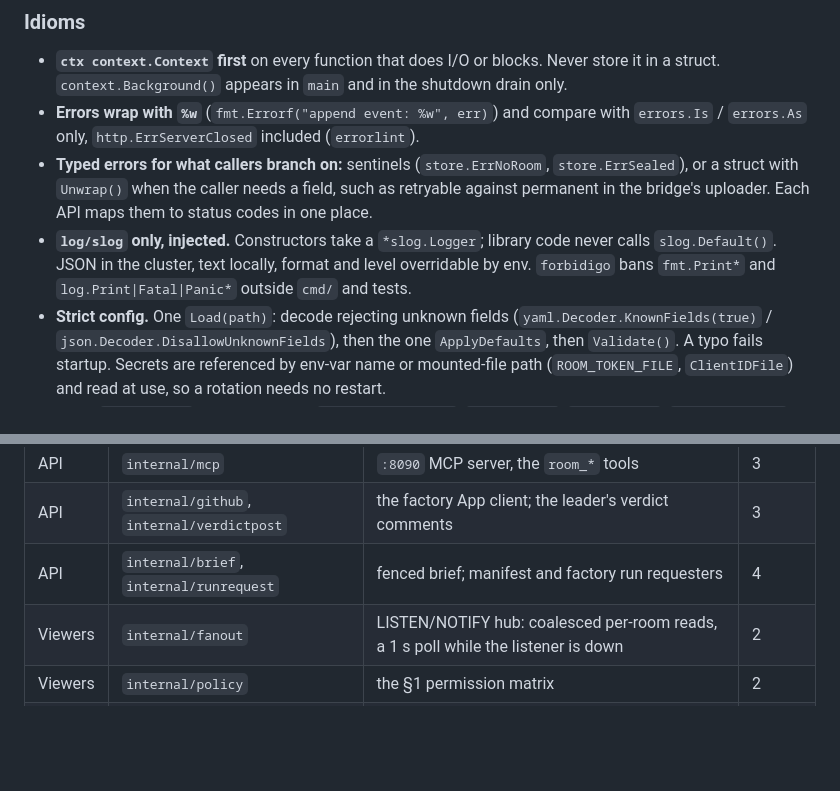
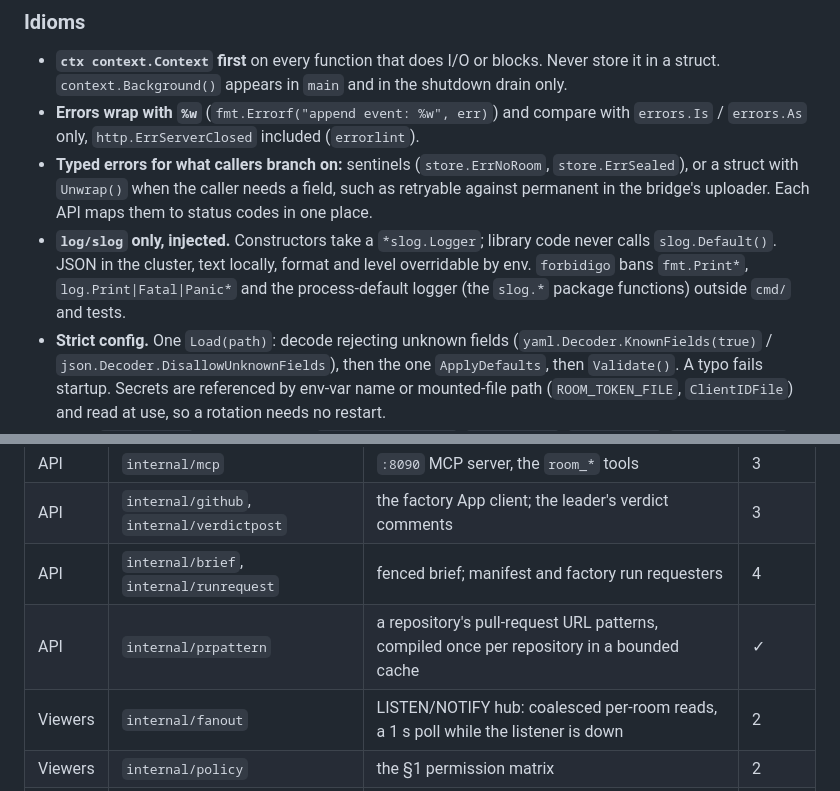
Before and after one commit to Smana/agent-platform, a Markdown page: AGENTS.md, 2 parts joined by grey strips. Drawn GitHub-style; blank space fills up the shorter version.

Commit message:
docs: the package map names prpattern; forbidigo refuses the default logger

```diff
--- a/AGENTS.md
+++ b/AGENTS.md
@@ -68,7 +68,8 @@ packages that need a newer one.
   one place.
 - **`log/slog` only, injected.** Constructors take a `*slog.Logger`; library code never calls
   `slog.Default()`. JSON in the cluster, text locally, format and level overridable by env.
-  `forbidigo` bans `fmt.Print*` and `log.Print|Fatal|Panic*` outside `cmd/` and tests.
+  `forbidigo` bans `fmt.Print*`, `log.Print|Fatal|Panic*` and the process-default logger (the
+  `slog.*` package functions) outside `cmd/` and tests.
 - **Strict config.** One `Load(path)`: decode rejecting unknown fields
   (`yaml.Decoder.KnownFields(true)` / `json.Decoder.DisallowUnknownFields`), then the one
   `ApplyDefaults`, then `Validate()`. A typo fails startup. Secrets are referenced by env-var
@@ -168,6 +169,7 @@ flowchart LR
 | API | `internal/mcp` | `:8090` MCP server, the `room_*` tools | 3 |
 | API | `internal/github`, `internal/verdictpost` | the factory App client; the leader's verdict comments | 3 |
 | API | `internal/brief`, `internal/runrequest` | fenced brief; manifest and factory run requesters | 4 |
+| API | `internal/prpattern` | a repository's pull-request URL patterns, compiled once per repository in a bounded cache | ✓ |
 | Viewers | `internal/fanout` | LISTEN/NOTIFY hub: coalesced per-room reads, a 1 s poll while the listener is down | 2 |
 | Viewers | `internal/policy` | the §1 permission matrix | 2 |
 | Viewers | `internal/summary` | the pure fold of a room's log into `summary/v1`, the one object the room page and `roomctl status` render | ✓ |
```
